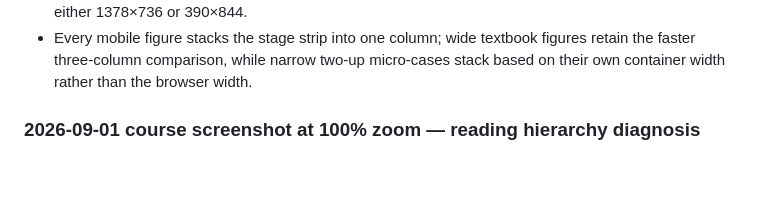
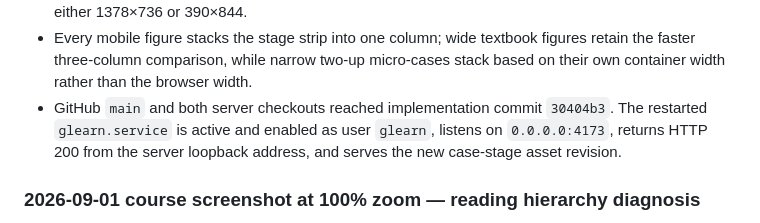
Before and after one commit to ventus617/Glearn, a Markdown page: findings.md, the part around the change. Drawn GitHub-style; blank space fills up the shorter version.

```diff
--- a/findings.md
+++ b/findings.md
@@ -391,6 +391,7 @@
 - The wide textbook failed case preserves the three-column comparison at an 828px figure width, uses the same three graph nodes, and labels its terminal state `原判断失效`. This confirms the grammar does not imply that every path succeeds.
 - A complete route sweep covers all 21 lessons and 57 generated figures: 171/171 expected graph nodes are present, every figure has exactly three semantic stage rows, and no lesson overflows at either 1378×736 or 390×844.
 - Every mobile figure stacks the stage strip into one column; wide textbook figures retain the faster three-column comparison, while narrow two-up micro-cases stack based on their own container width rather than the browser width.
+- GitHub `main` and both server checkouts reached implementation commit `30404b3`. The restarted `glearn.service` is active and enabled as user `glearn`, listens on `0.0.0.0:4173`, returns HTTP 200 from the server loopback address, and serves the new case-stage asset revision.
 
 ### 2026-09-01 course screenshot at 100% zoom — reading hierarchy diagnosis
 
```
Also changed, not shown: progress.md (+3 -1 lines), task_plan.md (+2 -2 lines).
